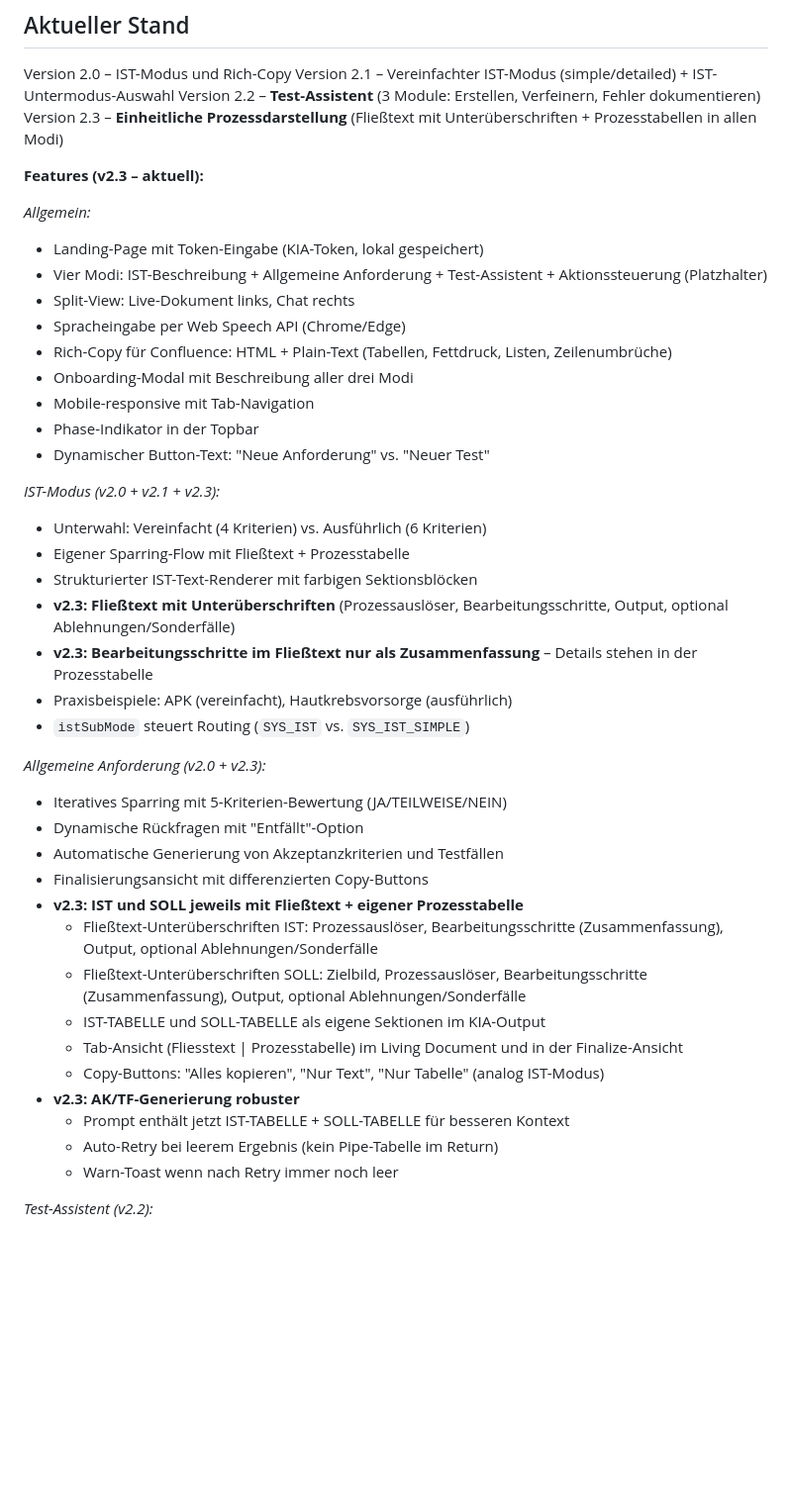
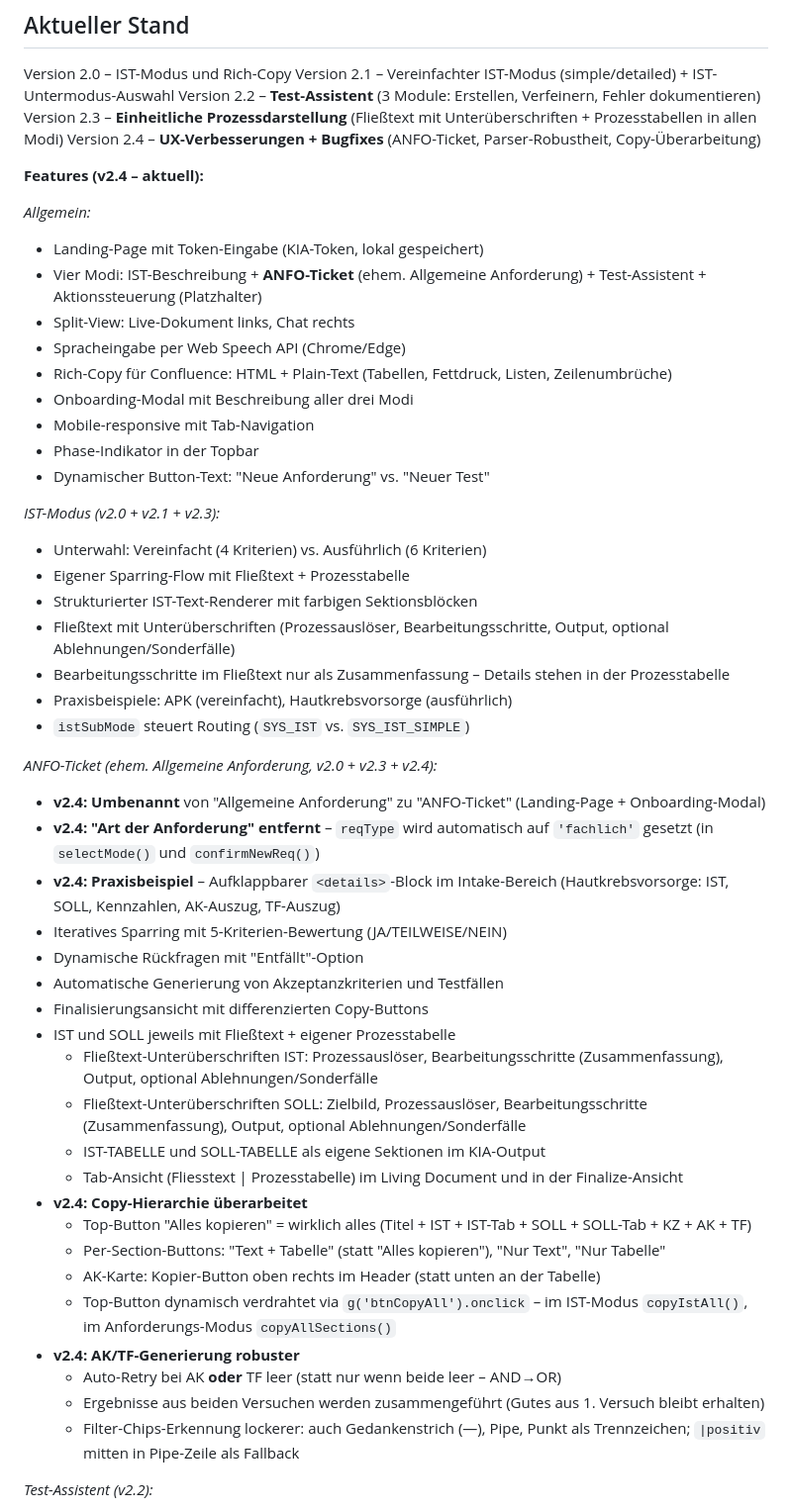
Before and after one commit to schneevoigtvictor-ai/victor-tools, a Markdown page: anforderungs-assistent/Notes.md, the part around one of its changes. Shown at 99% size. Rendered like a GitHub page; blank space fills up the shorter version.

```diff
--- a/anforderungs-assistent/Notes.md
+++ b/anforderungs-assistent/Notes.md
@@ -10,12 +10,13 @@ Version 2.0 – IST-Modus und Rich-Copy
 Version 2.1 – Vereinfachter IST-Modus (simple/detailed) + IST-Untermodus-Auswahl
 Version 2.2 – **Test-Assistent** (3 Module: Erstellen, Verfeinern, Fehler dokumentieren)
 Version 2.3 – **Einheitliche Prozessdarstellung** (Fließtext mit Unterüberschriften + Prozesstabellen in allen Modi)
+Version 2.4 – **UX-Verbesserungen + Bugfixes** (ANFO-Ticket, Parser-Robustheit, Copy-Überarbeitung)
 
-**Features (v2.3 – aktuell):**
+**Features (v2.4 – aktuell):**
 
 *Allgemein:*
 - Landing-Page mit Token-Eingabe (KIA-Token, lokal gespeichert)
-- Vier Modi: IST-Beschreibung + Allgemeine Anforderung + Test-Assistent + Aktionssteuerung (Platzhalter)
+- Vier Modi: IST-Beschreibung + **ANFO-Ticket** (ehem. Allgemeine Anforderung) + Test-Assistent + Aktionssteuerung (Platzhalter)
 - Split-View: Live-Dokument links, Chat rechts
 - Spracheingabe per Web Speech API (Chrome/Edge)
 - Rich-Copy für Confluence: HTML + Plain-Text (Tabellen, Fettdruck, Listen, Zeilenumbrüche)
@@ -28,26 +29,33 @@ Version 2.3 – **Einheitliche Prozessdarstellung** (Fließtext mit Unterübersc
 - Unterwahl: Vereinfacht (4 Kriterien) vs. Ausführlich (6 Kriterien)
 - Eigener Sparring-Flow mit Fließtext + Prozesstabelle
 - Strukturierter IST-Text-Renderer mit farbigen Sektionsblöcken
-- **v2.3: Fließtext mit Unterüberschriften** (Prozessauslöser, Bearbeitungsschritte, Output, optional Ablehnungen/Sonderfälle)
-- **v2.3: Bearbeitungsschritte im Fließtext nur als Zusammenfassung** – Details stehen in der Prozesstabelle
+- Fließtext mit Unterüberschriften (Prozessauslöser, Bearbeitungsschritte, Output, optional Ablehnungen/Sonderfälle)
+- Bearbeitungsschritte im Fließtext nur als Zusammenfassung – Details stehen in der Prozesstabelle
 - Praxisbeispiele: APK (vereinfacht), Hautkrebsvorsorge (ausführlich)
 - `istSubMode` steuert Routing (`SYS_IST` vs. `SYS_IST_SIMPLE`)
 
-*Allgemeine Anforderung (v2.0 + v2.3):*
+*ANFO-Ticket (ehem. Allgemeine Anforderung, v2.0 + v2.3 + v2.4):*
+- **v2.4: Umbenannt** von "Allgemeine Anforderung" zu "ANFO-Ticket" (Landing-Page + Onboarding-Modal)
+- **v2.4: "Art der Anforderung" entfernt** – `reqType` wird automatisch auf `'fachlich'` gesetzt (in `selectMode()` und `confirmNewReq()`)
+- **v2.4: Praxisbeispiel** – Aufklappbarer `<details>`-Block im Intake-Bereich (Hautkrebsvorsorge: IST, SOLL, Kennzahlen, AK-Auszug, TF-Auszug)
 - Iteratives Sparring mit 5-Kriterien-Bewertung (JA/TEILWEISE/NEIN)
 - Dynamische Rückfragen mit "Entfällt"-Option
 - Automatische Generierung von Akzeptanzkriterien und Testfällen
 - Finalisierungsansicht mit differenzierten Copy-Buttons
-- **v2.3: IST und SOLL jeweils mit Fließtext + eigener Prozesstabelle**
+- IST und SOLL jeweils mit Fließtext + eigener Prozesstabelle
   - Fließtext-Unterüberschriften IST: Prozessauslöser, Bearbeitungsschritte (Zusammenfassung), Output, optional Ablehnungen/Sonderfälle
   - Fließtext-Unterüberschriften SOLL: Zielbild, Prozessauslöser, Bearbeitungsschritte (Zusammenfassung), Output, optional Ablehnungen/Sonderfälle
   - IST-TABELLE und SOLL-TABELLE als eigene Sektionen im KIA-Output
   - Tab-Ansicht (Fliesstext | Prozesstabelle) im Living Document und in der Finalize-Ansicht
-  - Copy-Buttons: "Alles kopieren", "Nur Text", "Nur Tabelle" (analog IST-Modus)
-- **v2.3: AK/TF-Generierung robuster**
-  - Prompt enthält jetzt IST-TABELLE + SOLL-TABELLE für besseren Kontext
-  - Auto-Retry bei leerem Ergebnis (kein Pipe-Tabelle im Return)
-  - Warn-Toast wenn nach Retry immer noch leer
+- **v2.4: Copy-Hierarchie überarbeitet**
+  - Top-Button "Alles kopieren" = wirklich alles (Titel + IST + IST-Tab + SOLL + SOLL-Tab + KZ + AK + TF)
+  - Per-Section-Buttons: "Text + Tabelle" (statt "Alles kopieren"), "Nur Text", "Nur Tabelle"
+  - AK-Karte: Kopier-Button oben rechts im Header (statt unten an der Tabelle)
+  - Top-Button dynamisch verdrahtet via `g('btnCopyAll').onclick` – im IST-Modus `copyIstAll()`, im Anforderungs-Modus `copyAllSections()`
+- **v2.4: AK/TF-Generierung robuster**
+  - Auto-Retry bei AK **oder** TF leer (statt nur wenn beide leer – AND→OR)
+  - Ergebnisse aus beiden Versuchen werden zusammengeführt (Gutes aus 1. Versuch bleibt erhalten)
+  - Filter-Chips-Erkennung lockerer: auch Gedankenstrich (—), Pipe, Punkt als Trennzeichen; `|positiv` mitten in Pipe-Zeile als Fallback
 
 *Test-Assistent (v2.2):*
 - Drei Module: Testfälle erstellen, Testfälle verfeinern, Testergebnis dokumentieren
```
Also changed, not shown: other parts of anforderungs-assistent/Notes.md (+44 -39 lines).
